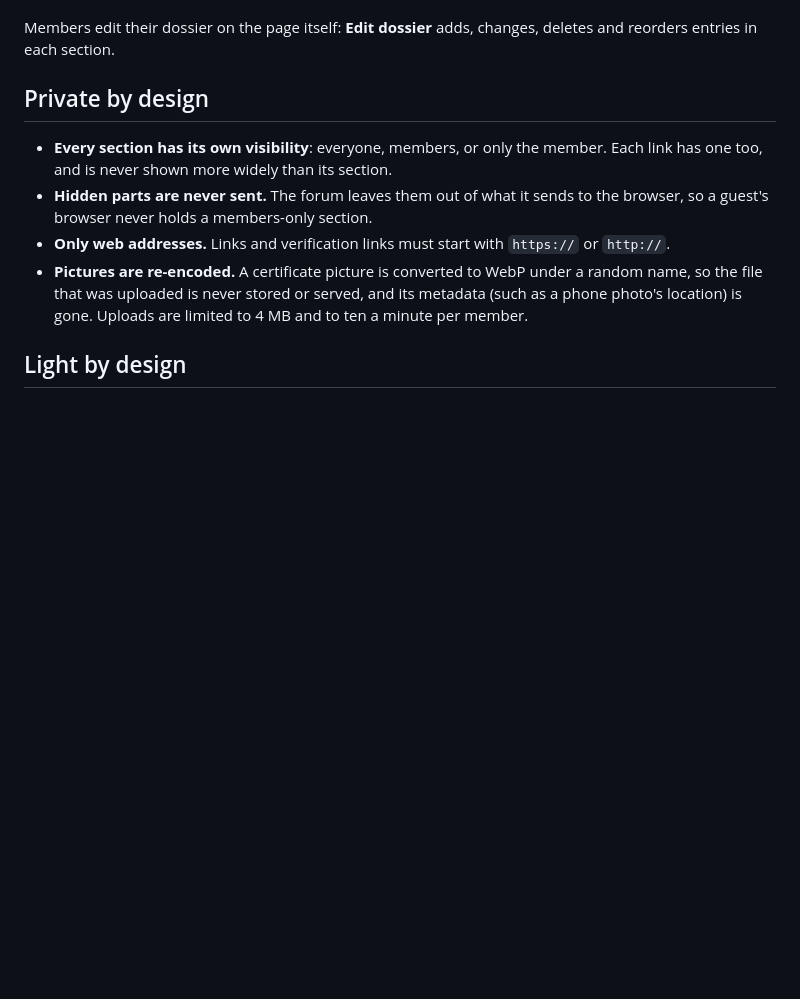
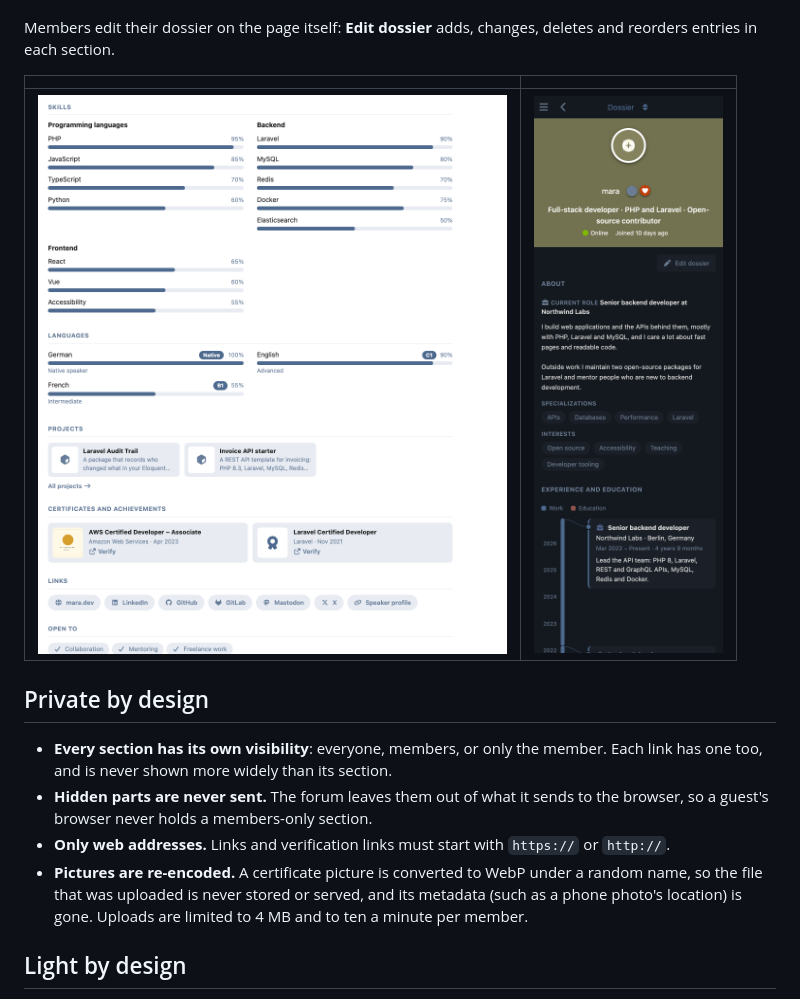
Before and after one commit to ernestdefoe/dossier, a Markdown page: README.md, the part around one of its changes. Drawn GitHub-style; pictures changed too: screenshots/dossier-phone-dark.png (added), screenshots/dossier-skills.png (added); blank space fills up the shorter version.

Commit message:
docs: screenshots
Co-Authored-By: Claude Opus 5.5 <noreply@anthropic.com>

```diff
--- a/README.md
+++ b/README.md
@@ -14,6 +16,11 @@ A [Flarum](https://flarum.org) 2 extension that gives every member a professiona
 - **Open to**: chips such as collaboration, mentoring, freelance work and job offers. You choose the list.
 
 Members edit their dossier on the page itself: **Edit dossier** adds, changes, deletes and reorders entries in each section.
+
+
+| | |
+|---|---|
+| ![Skills, languages, projects and certificates](screenshots/dossier-skills.png) | ![On a phone, in dark mode](screenshots/dossier-phone-dark.png) |
 
 ## Private by design
 
```
Also changed, not shown: other parts of README.md (+2 -0 lines), screenshots/dossier-desktop.png (added), screenshots/dossier-edit.png (added).
